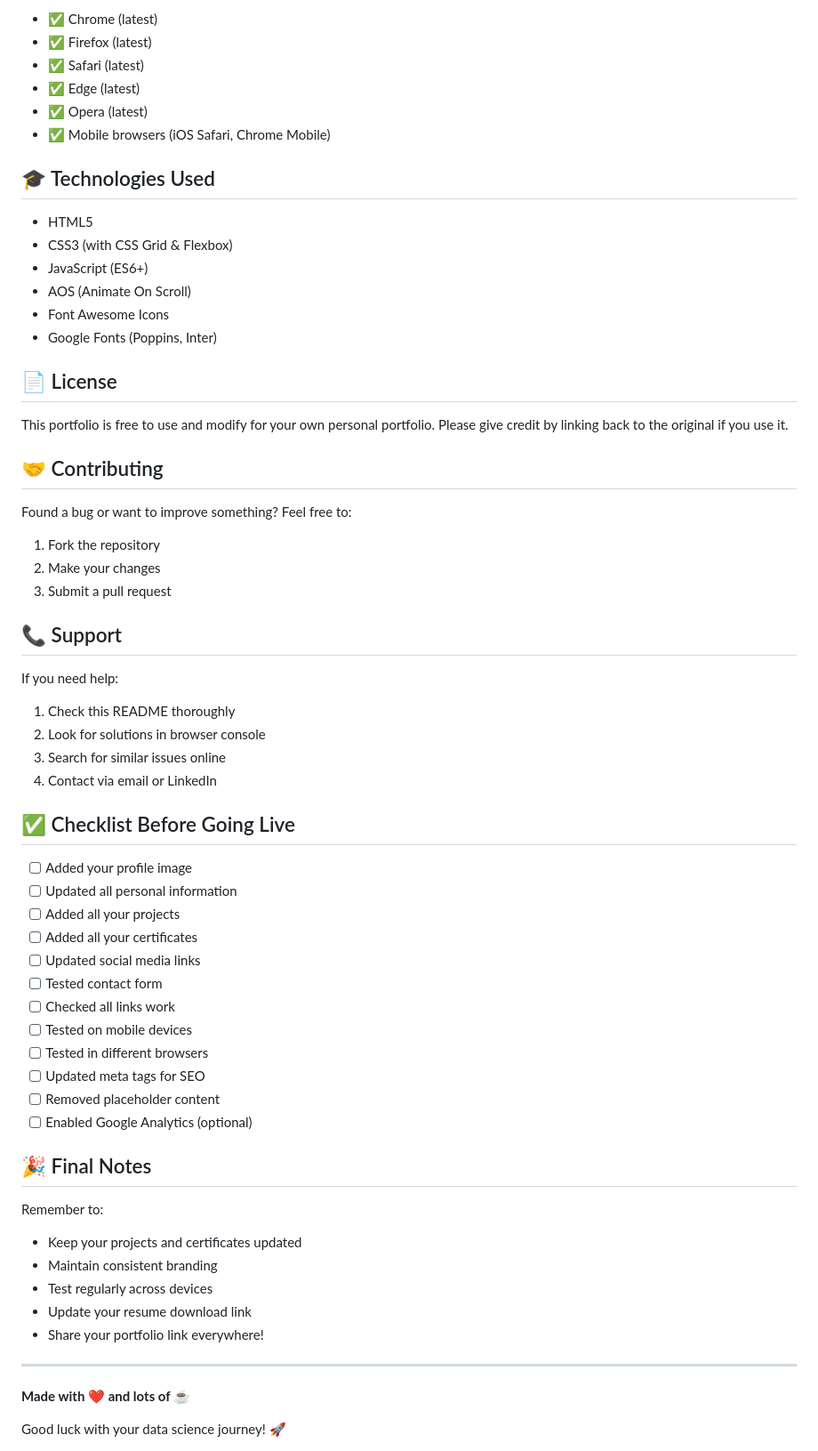
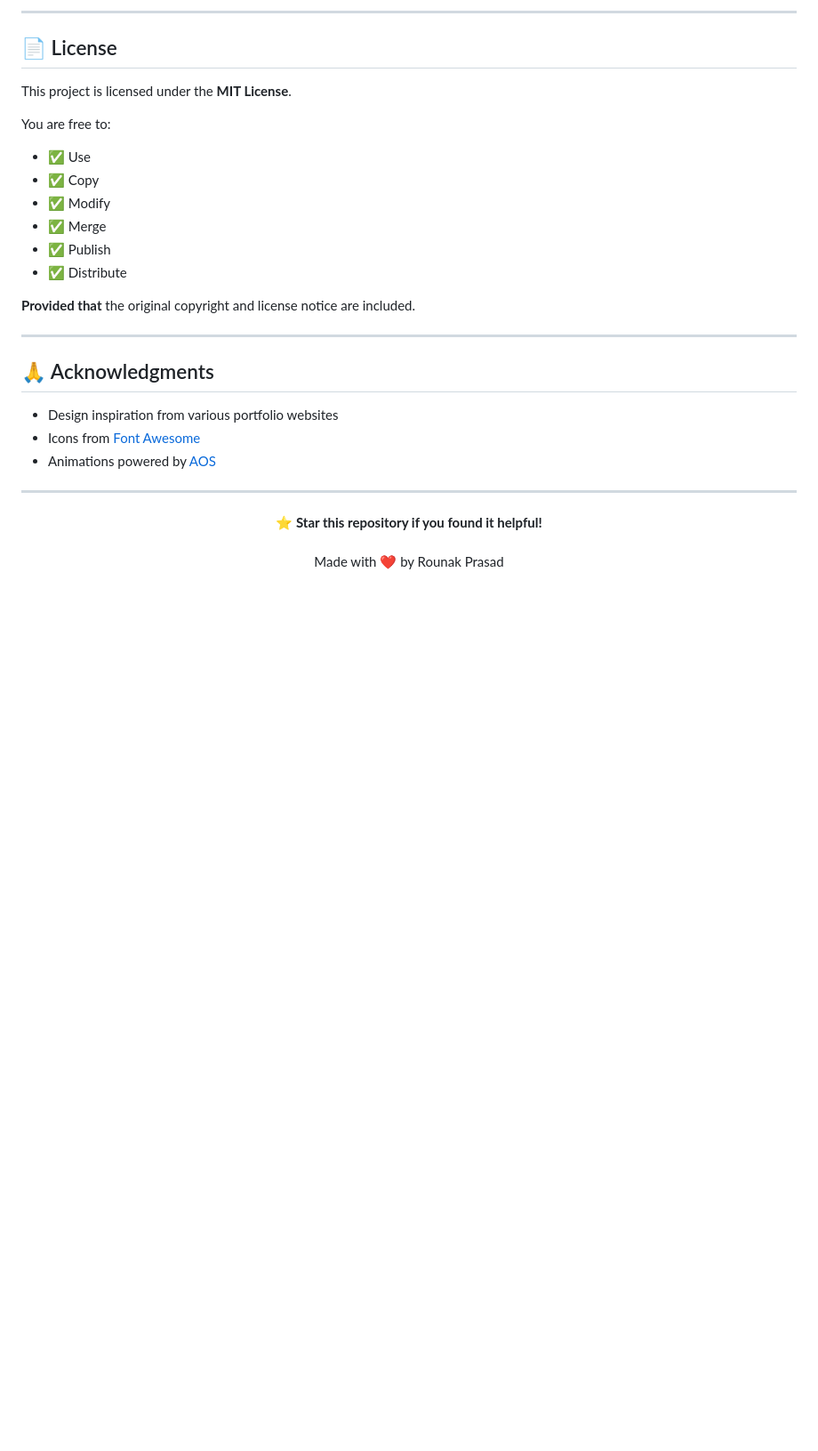
Before and after one commit to rounak161106/rounak161106.github.io, a Markdown page: README.md, the part around one of its changes. Shown at 89% size. Rendered like a GitHub page; blank space fills up the shorter version.

```diff
--- a/README.md
+++ b/README.md
@@ -272,64 +125,32 @@ Edit `index.html` starting at line 220. Update:
-- ✅ Chrome (latest)
-- ✅ Firefox (latest)
-- ✅ Safari (latest)
-- ✅ Edge (latest)
-- ✅ Opera (latest)
-- ✅ Mobile browsers (iOS Safari, Chrome Mobile)
-
-## 🎓 Technologies Used
-
-- HTML5
-- CSS3 (with CSS Grid & Flexbox)
-- JavaScript (ES6+)
-- AOS (Animate On Scroll)
-- Font Awesome Icons
-- Google Fonts (Poppins, Inter)
+---
 
 ## 📄 License
 
-This portfolio is free to use and modify for your own personal portfolio. Please give credit by linking back to the original if you use it.
+This project is licensed under the **MIT License**.
 
-## 🤝 Contributing
+You are free to:
+- ✅ Use
+- ✅ Copy
+- ✅ Modify
+- ✅ Merge
+- ✅ Publish
+- ✅ Distribute
 
-Found a bug or want to improve something? Feel free to:
-1. Fork the repository
-2. Make your changes
-3. Submit a pull request
+**Provided that** the original copyright and license notice are included.
 
-## 📞 Support
-
-If you need help:
-1. Check this README thoroughly
-2. Look for solutions in browser console
-3. Search for similar issues online
-4. Contact via email or LinkedIn
-
-## ✅ Checklist Before Going Live
-
-- [ ] Added your profile image
-- [ ] Updated all personal information
-- [ ] Added all your projects
-- [ ] Added all your certificates
-- [ ] Updated social media links
-- [ ] Tested contact form
-- [ ] Checked all links work
-- [ ] Tested on mobile devices
-- [ ] Tested in different browsers
-- [ ] Updated meta tags for SEO
-- [ ] Removed placeholder content
-- [ ] Enabled Google Analytics (optional)
-
-## 🎉 Final Notes
-
-Remember to:
-- Keep your projects and certificates updated
-- Maintain consistent branding
-- Test regularly across devices
-- Update your resume download link
-- Share your portfolio link everywhere!
 
 ---
 
-**Made with ❤️ and lots of ☕**
+## 🙏 Acknowledgments
 
-Good luck with your data science journey! 🚀
+- Design inspiration from various portfolio websites
+- Icons from [Font Awesome](https://fontawesome.com/)
+- Animations powered by [AOS](https://michalsnik.github.io/aos/)
+
+---
+
+<div align="center">
+  <strong>⭐ Star this repository if you found it helpful!</strong>
+  <br><br>
+  Made with ❤️ by Rounak Prasad
+</div>
```
Also changed, not shown: other parts of README.md (+103 -250 lines).
